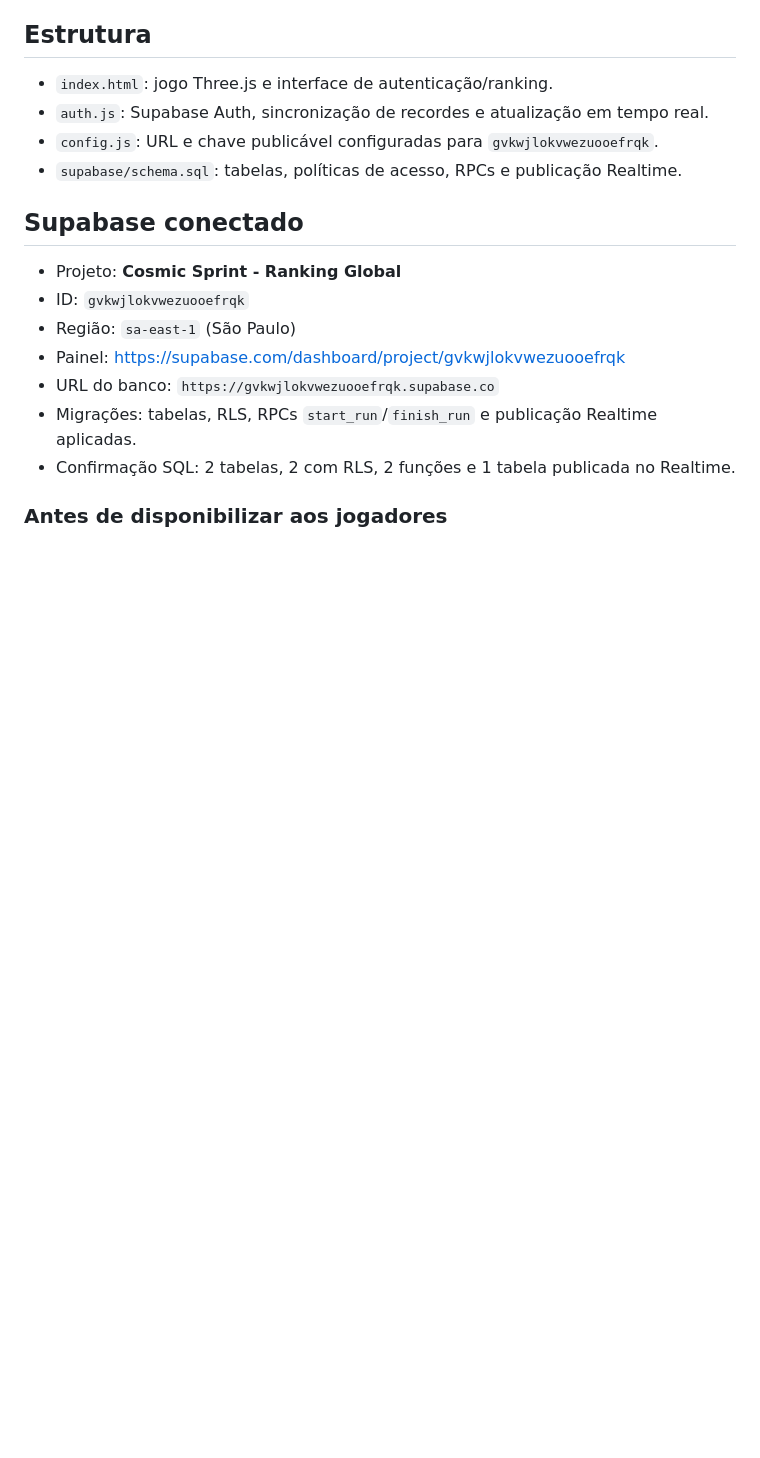
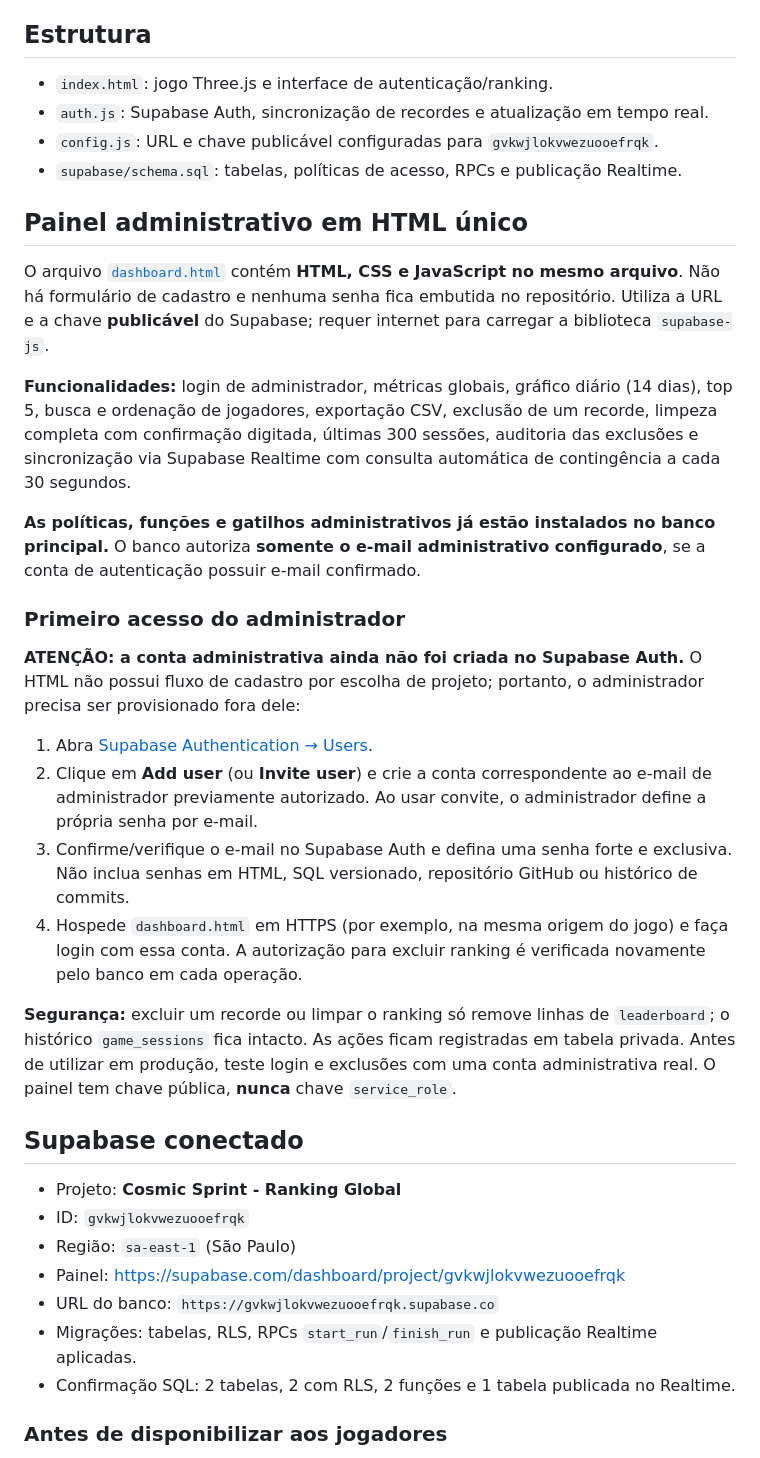
Before and after one commit to nicolaskirschner79-byte/cosmic-sprint, a Markdown page: README.md, the part around the change. Rendered like a GitHub page; blank space fills up the shorter version.

Commit message:
docs: describe standalone admin dashboard and secure first-time admin setup

```diff
--- a/README.md
+++ b/README.md
@@ -19,6 +19,25 @@ Jogo de corrida espacial da feira de ciências, com **login global** e **ranking
 - `auth.js`: Supabase Auth, sincronização de recordes e atualização em tempo real.
 - `config.js`: URL e chave publicável configuradas para `gvkwjlokvwezuooefrqk`.
 - `supabase/schema.sql`: tabelas, políticas de acesso, RPCs e publicação Realtime.
+
+## Painel administrativo em HTML único
+
+O arquivo [`dashboard.html`](dashboard.html) contém **HTML, CSS e JavaScript no mesmo arquivo**. Não há formulário de cadastro e nenhuma senha fica embutida no repositório. Utiliza a URL e a chave **publicável** do Supabase; requer internet para carregar a biblioteca `supabase-js`.
+
+**Funcionalidades:** login de administrador, métricas globais, gráfico diário (14 dias), top 5, busca e ordenação de jogadores, exportação CSV, exclusão de um recorde, limpeza completa com confirmação digitada, últimas 300 sessões, auditoria das exclusões e sincronização via Supabase Realtime com consulta automática de contingência a cada 30 segundos.
+
+**As políticas, funções e gatilhos administrativos já estão instalados no banco principal.** O banco autoriza **somente o e-mail administrativo configurado**, se a conta de autenticação possuir e-mail confirmado.
+
+### Primeiro acesso do administrador
+
+**ATENÇÃO: a conta administrativa ainda não foi criada no Supabase Auth.** O HTML não possui fluxo de cadastro por escolha de projeto; portanto, o administrador precisa ser provisionado fora dele:
+
+1. Abra [Supabase Authentication → Users](https://supabase.com/dashboard/project/gvkwjlokvwezuooefrqk/auth/users).
+2. Clique em **Add user** (ou **Invite user**) e crie a conta correspondente ao e-mail de administrador previamente autorizado. Ao usar convite, o administrador define a própria senha por e-mail.
+3. Confirme/verifique o e-mail no Supabase Auth e defina uma senha forte e exclusiva. Não inclua senhas em HTML, SQL versionado, repositório GitHub ou histórico de commits.
+4. Hospede `dashboard.html` em HTTPS (por exemplo, na mesma origem do jogo) e faça login com essa conta. A autorização para excluir ranking é verificada novamente pelo banco em cada operação.
+
+**Segurança:** excluir um recorde ou limpar o ranking só remove linhas de `leaderboard`; o histórico `game_sessions` fica intacto. As ações ficam registradas em tabela privada. Antes de utilizar em produção, teste login e exclusões com uma conta administrativa real. O painel tem chave pública, **nunca** chave `service_role`.
 
 ## Supabase conectado
 
```
